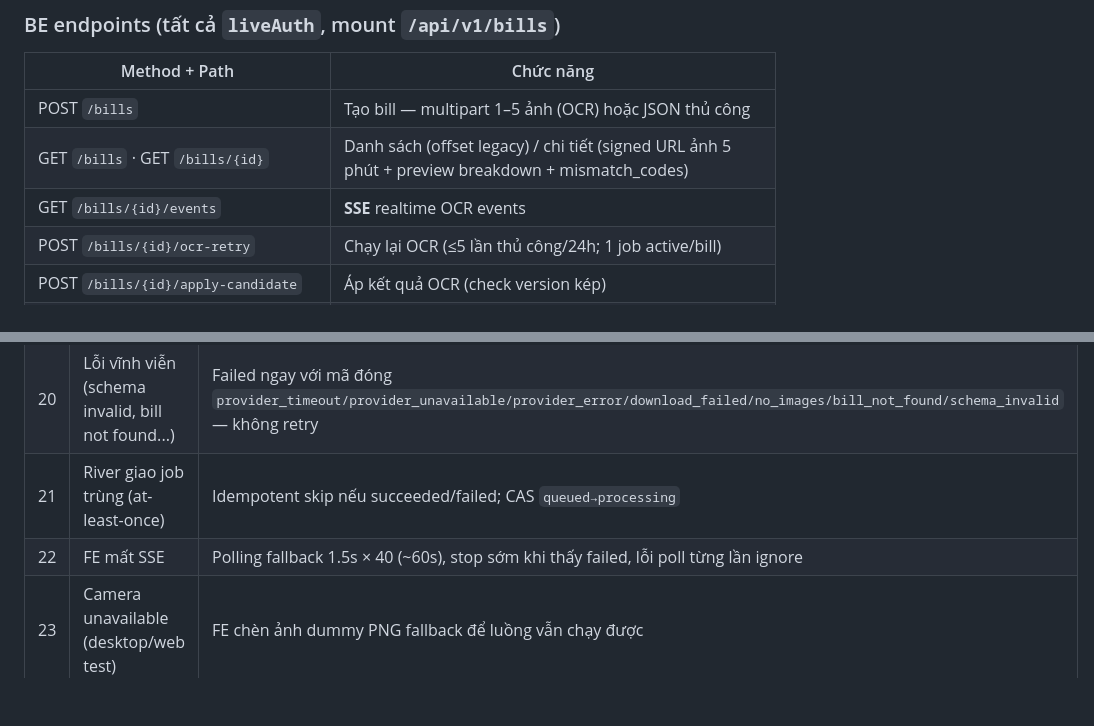
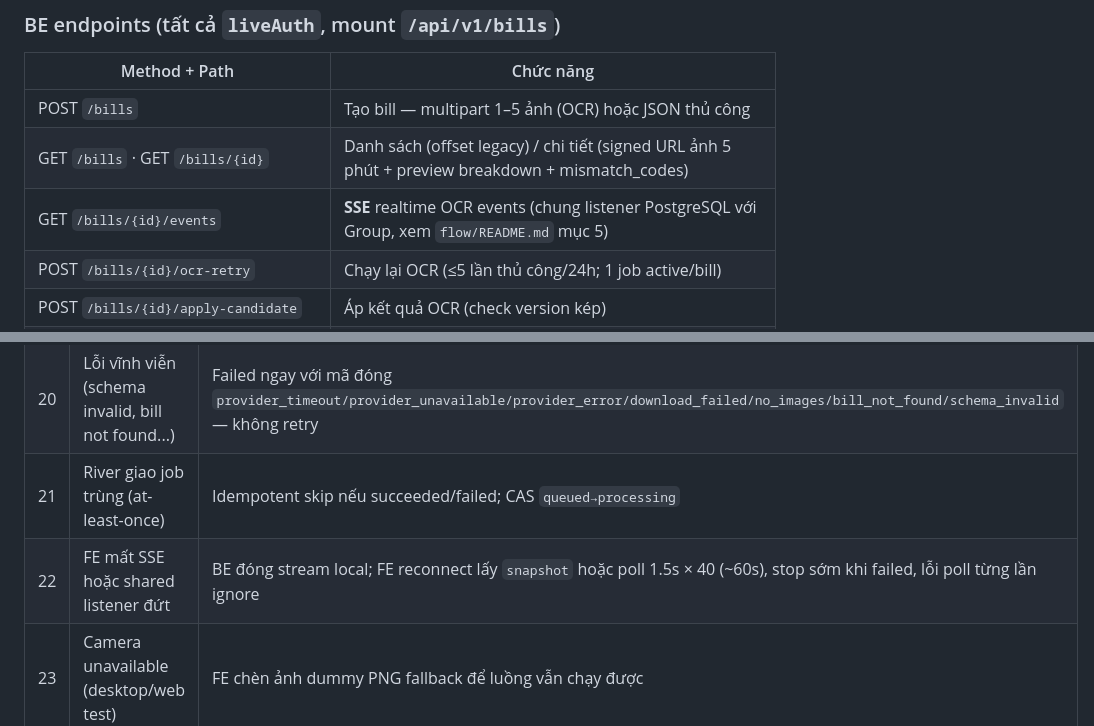
Before and after one commit to FintechVSF-Tranning/PaySplit-RP, a Markdown page: flow/03-bill.md, 2 parts joined by grey strips. Rendered like a GitHub page; blank space fills up the shorter version.

```diff
--- a/flow/03-bill.md
+++ b/flow/03-bill.md
@@ -61,7 +61,7 @@ Giảm giá 2 lớp: `final_price = line_total − discount_amount` (từng món
 |---|---|
 | POST `/bills` | Tạo bill — multipart 1–5 ảnh (OCR) hoặc JSON thủ công |
 | GET `/bills` · GET `/bills/{id}` | Danh sách (offset legacy) / chi tiết (signed URL ảnh 5 phút + preview breakdown + mismatch_codes) |
-| GET `/bills/{id}/events` | **SSE** realtime OCR events |
+| GET `/bills/{id}/events` | **SSE** realtime OCR events (chung listener PostgreSQL với Group, xem `flow/README.md` mục 5) |
 | POST `/bills/{id}/ocr-retry` | Chạy lại OCR (≤5 lần thủ công/24h; 1 job active/bill) |
 | POST `/bills/{id}/apply-candidate` | Áp kết quả OCR (check version kép) |
 | POST `/bills/calculate` · POST `/bills/{id}/calculate` | Tính breakdown stateless (yêu cầu creditor_member_id) |
@@ -382,7 +383,7 @@ flowchart TD
 | 19 | Provider timeout/lỗi tạm thời | Retry exp backoff `base × 2^(attempt−1)`, cap attempt 20 |
 | 20 | Lỗi vĩnh viễn (schema invalid, bill not found...) | Failed ngay với mã đóng `provider_timeout/provider_unavailable/provider_error/download_failed/no_images/bill_not_found/schema_invalid` — không retry |
 | 21 | River giao job trùng (at-least-once) | Idempotent skip nếu succeeded/failed; CAS `queued→processing` |
-| 22 | FE mất SSE | Polling fallback 1.5s × 40 (~60s), stop sớm khi thấy failed, lỗi poll từng lần ignore |
+| 22 | FE mất SSE hoặc shared listener đứt | BE đóng stream local; FE reconnect lấy `snapshot` hoặc poll 1.5s × 40 (~60s), stop sớm khi failed, lỗi poll từng lần ignore |
 | 23 | Camera unavailable (desktop/web test) | FE chèn ảnh dummy PNG fallback để luồng vẫn chạy được |
 | 24 | File giả đuôi `.jpg` | FE `ImageValidator` check magic bytes trước khi upload |
 
```
Also changed, not shown: other parts of flow/03-bill.md (+5 -4 lines), flow/02-group.md (+3 -0 lines), flow/README.md (+10 -1 lines).
